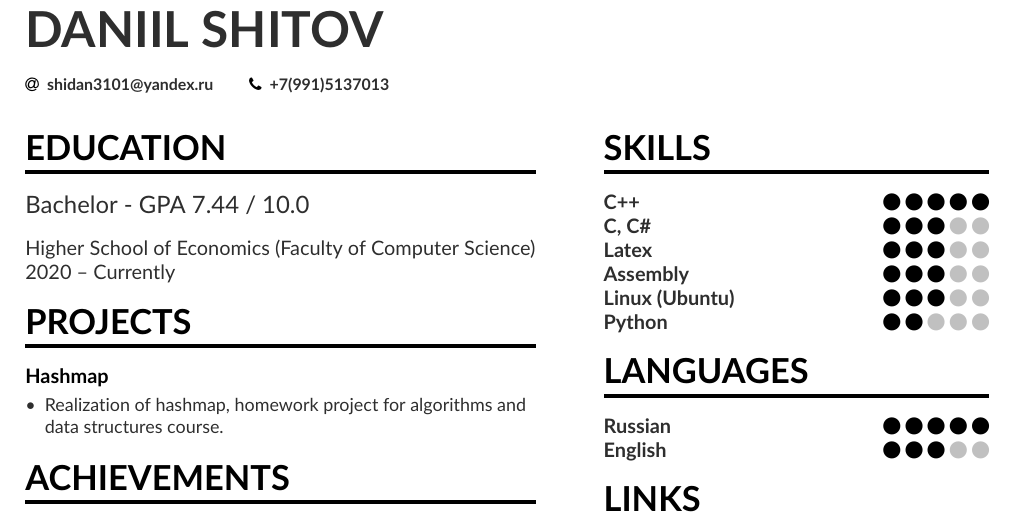
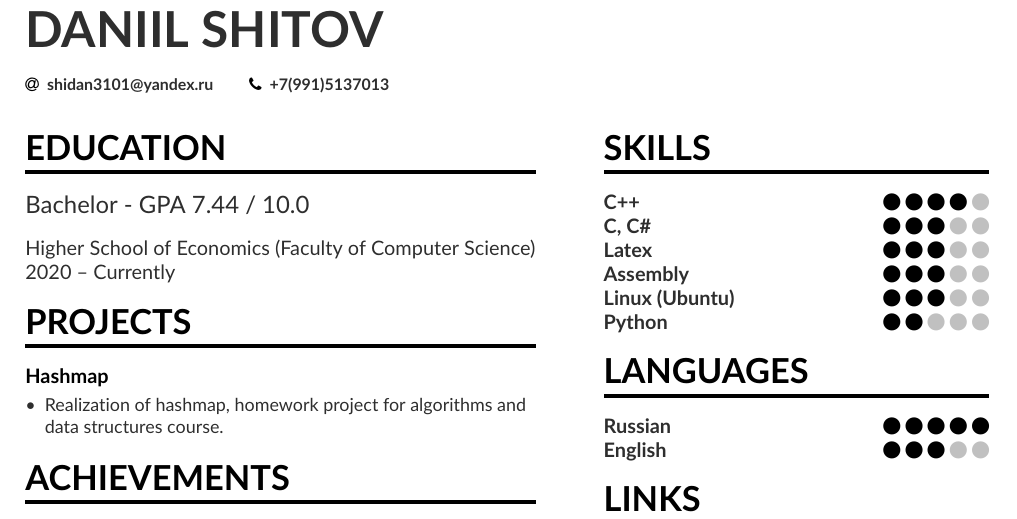
Before and after one commit to JPepperr/my_cv, a LaTeX CV (CV/main.tex, which reads CV/page1sidebar.tex): part of the page, cut so that both start at the same text. Compiled offline with pdfLaTeX.

Commit message:
Change CV

```diff
--- a/CV/page1sidebar.tex
+++ b/CV/page1sidebar.tex
@@ -79,7 +79,7 @@
 %\cvproject{}
 %divider
 \cvsection{SKILLS}
-\cvskill{C++}{5}
+\cvskill{C++}{4}
 \cvskill{C, C\#}{3}
 \cvskill{Latex}{3}
 \cvskill{Assembly}{3}
```
